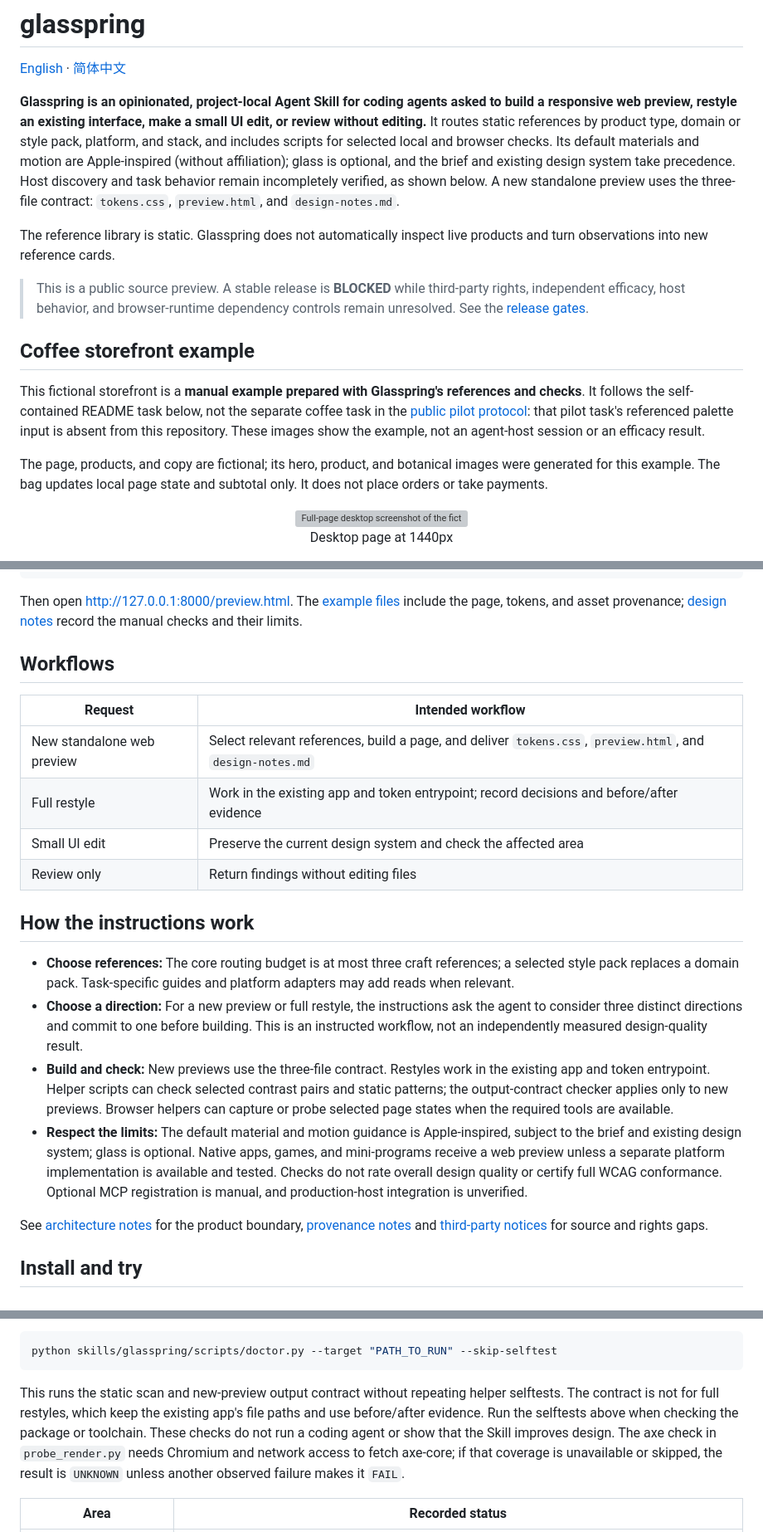
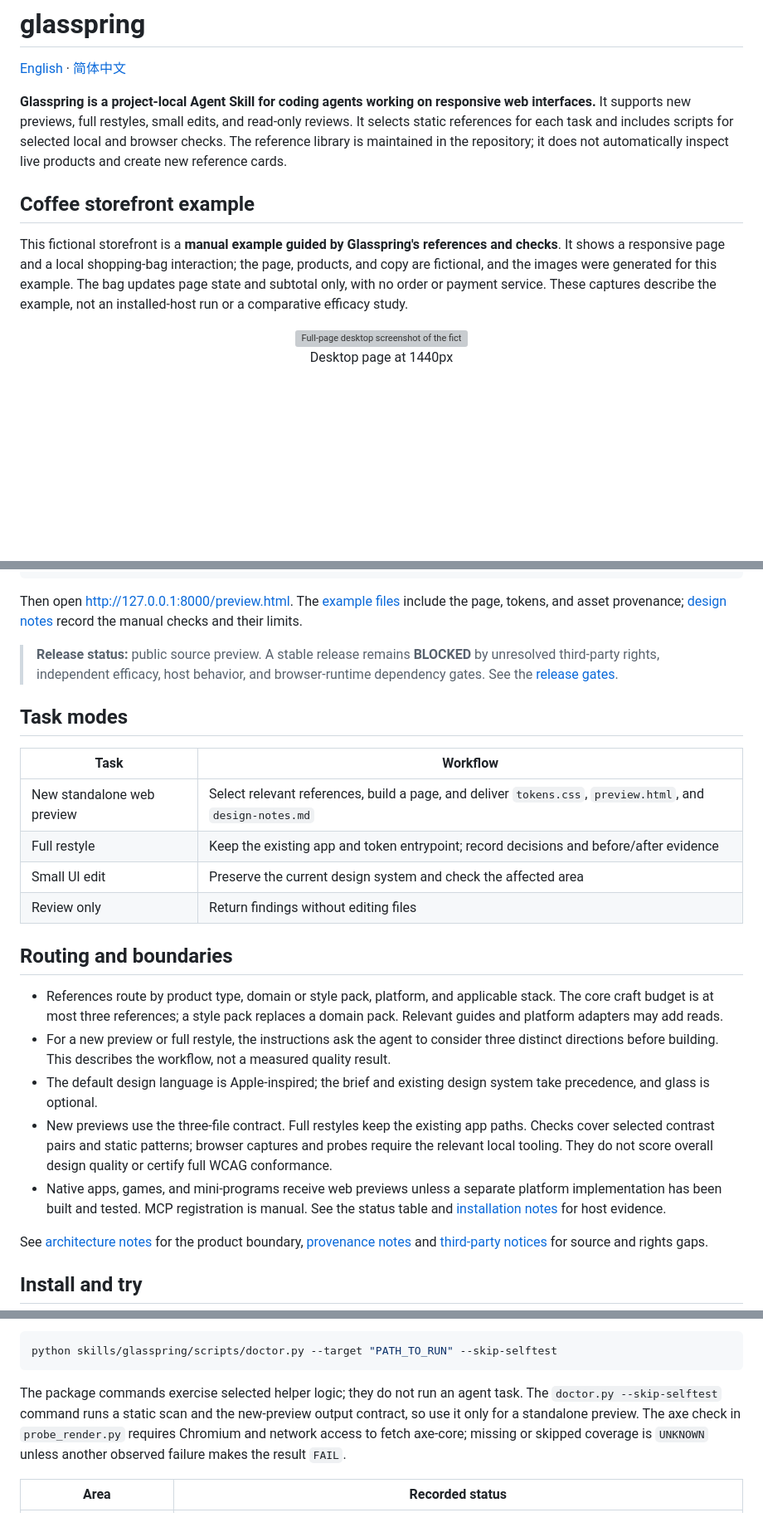
Before and after one commit to Rethymus/glasspring, a Markdown page: README.md, 3 parts joined by grey strips. Shown at 83% size. GitHub-like rendering; blank space fills up the shorter version; grey boxes are pictures that could not be loaded.

```diff
--- a/README.md
+++ b/README.md
@@ -2,17 +2,11 @@
 
 [English](README.md) · [简体中文](README.zh-CN.md)
 
-**Glasspring is an opinionated, project-local Agent Skill for coding agents asked to build a responsive web preview, restyle an existing interface, make a small UI edit, or review without editing.** It routes static references by product type, domain or style pack, platform, and stack, and includes scripts for selected local and browser checks. Its default materials and motion are Apple-inspired (without affiliation); glass is optional, and the brief and existing design system take precedence. Host discovery and task behavior remain incompletely verified, as shown below. A new standalone preview uses the three-file contract: `tokens.css`, `preview.html`, and `design-notes.md`.
-
-The reference library is static. Glasspring does not automatically inspect live products and turn observations into new reference cards.
-
-> This is a public source preview. A stable release is **BLOCKED** while third-party rights, independent efficacy, host behavior, and browser-runtime dependency controls remain unresolved. See the [release gates](docs/RELEASE-GATES.md).
+**Glasspring is a project-local Agent Skill for coding agents working on responsive web interfaces.** It supports new previews, full restyles, small edits, and read-only reviews. It selects static references for each task and includes scripts for selected local and browser checks. The reference library is maintained in the repository; it does not automatically inspect live products and create new reference cards.
 
 ## Coffee storefront example
 
-This fictional storefront is a **manual example prepared with Glasspring's references and checks**. It follows the self-contained README task below, not the separate coffee task in the [public pilot protocol](evals/protocol.json): that pilot task's referenced palette input is absent from this repository. These images show the example, not an agent-host session or an efficacy result.
-
-The page, products, and copy are fictional; its hero, product, and botanical images were generated for this example. The bag updates local page state and subtotal only. It does not place orders or take payments.
+This fictional storefront is a **manual example guided by Glasspring's references and checks**. It shows a responsive page and a local shopping-bag interaction; the page, products, and copy are fictional, and the images were generated for this example. The bag updates page state and subtotal only, with no order or payment service. These captures describe the example, not an installed-host run or a comparative efficacy study.
 
 <p align='center'><img src='examples/coffee-storefront/shots/coffee-storefront-desktop.png' alt='Full-page desktop screenshot of the fictional Morrow Coffee storefront.' width='100%'><br>Desktop page at 1440px</p>
 
@@ -32,21 +26,24 @@ python -m http.server 8000 --directory examples/coffee-storefront
 
 Then open http://127.0.0.1:8000/preview.html. The [example files](examples/coffee-storefront/) include the page, tokens, and asset provenance; [design notes](examples/coffee-storefront/design-notes.md) record the manual checks and their limits.
 
-## Workflows
+> **Release status:** public source preview. A stable release remains **BLOCKED** by unresolved third-party rights, independent efficacy, host behavior, and browser-runtime dependency gates. See the [release gates](docs/RELEASE-GATES.md).
 
-| Request | Intended workflow |
+## Task modes
+
+| Task | Workflow |
 |---|---|
 | New standalone web preview | Select relevant references, build a page, and deliver `tokens.css`, `preview.html`, and `design-notes.md` |
-| Full restyle | Work in the existing app and token entrypoint; record decisions and before/after evidence |
+| Full restyle | Keep the existing app and token entrypoint; record decisions and before/after evidence |
 | Small UI edit | Preserve the current design system and check the affected area |
 | Review only | Return findings without editing files |
 
-## How the instructions work
+## Routing and boundaries
 
-- **Choose references:** The core routing budget is at most three craft references; a selected style pack replaces a domain pack. Task-specific guides and platform adapters may add reads when relevant.
-- **Choose a direction:** For a new preview or full restyle, the instructions ask the agent to consider three distinct directions and commit to one before building. This is an instructed workflow, not an independently measured design-quality result.
-- **Build and check:** New previews use the three-file contract. Restyles work in the existing app and token entrypoint. Helper scripts can check selected contrast pairs and static patterns; the output-contract checker applies only to new previews. Browser helpers can capture or probe selected page states when the required tools are available.
-- **Respect the limits:** The default material and motion guidance is Apple-inspired, subject to the brief and existing design system; glass is optional. Native apps, games, and mini-programs receive a web preview unless a separate platform implementation is available and tested. Checks do not rate overall design quality or certify full WCAG conformance. Optional MCP registration is manual, and production-host integration is unverified.
+- References route by product type, domain or style pack, platform, and applicable stack. The core craft budget is at most three references; a style pack replaces a domain pack. Relevant guides and platform adapters may add reads.
+- For a new preview or full restyle, the instructions ask the agent to consider three distinct directions before building. This describes the workflow, not a measured quality result.
+- The default design language is Apple-inspired; the brief and existing design system take precedence, and glass is optional.
+- New previews use the three-file contract. Full restyles keep the existing app paths. Checks cover selected contrast pairs and static patterns; browser captures and probes require the relevant local tooling. They do not score overall design quality or certify full WCAG conformance.
+- Native apps, games, and mini-programs receive web previews unless a separate platform implementation has been built and tested. MCP registration is manual. See the status table and [installation notes](INSTALL.md) for host evidence.
 
 See [architecture notes](docs/ARCHITECTURE.md) for the product boundary, [provenance notes](PROVENANCE.md) and [third-party notices](THIRD_PARTY_NOTICES.md) for source and rights gaps.
 
@@ -88,7 +85,7 @@ For a new-preview run directory, check its output structure and selected static
 python skills/glasspring/scripts/doctor.py --target "PATH_TO_RUN" --skip-selftest
 ~~~
 
-This runs the static scan and new-preview output contract without repeating helper selftests. The contract is not for full restyles, which keep the existing app's file paths and use before/after evidence. Run the selftests above when checking the package or toolchain. These checks do not run a coding agent or show that the Skill improves design. The axe check in `probe_render.py` needs Chromium and network access to fetch axe-core; if that coverage is unavailable or skipped, the result is `UNKNOWN` unless another observed failure makes it `FAIL`.
+The package commands exercise selected helper logic; they do not run an agent task. The `doctor.py --skip-selftest` command runs a static scan and the new-preview output contract, so use it only for a standalone preview. The axe check in `probe_render.py` requires Chromium and network access to fetch axe-core; missing or skipped coverage is `UNKNOWN` unless another observed failure makes the result `FAIL`.
 
 | Area | Recorded status |
 |---|---|
```
Also changed, not shown: other parts of README.md (+1 -1 lines), README.zh-CN.md (+15 -18 lines), docs/RELEASE-GATES.md (+1 -1 lines).
